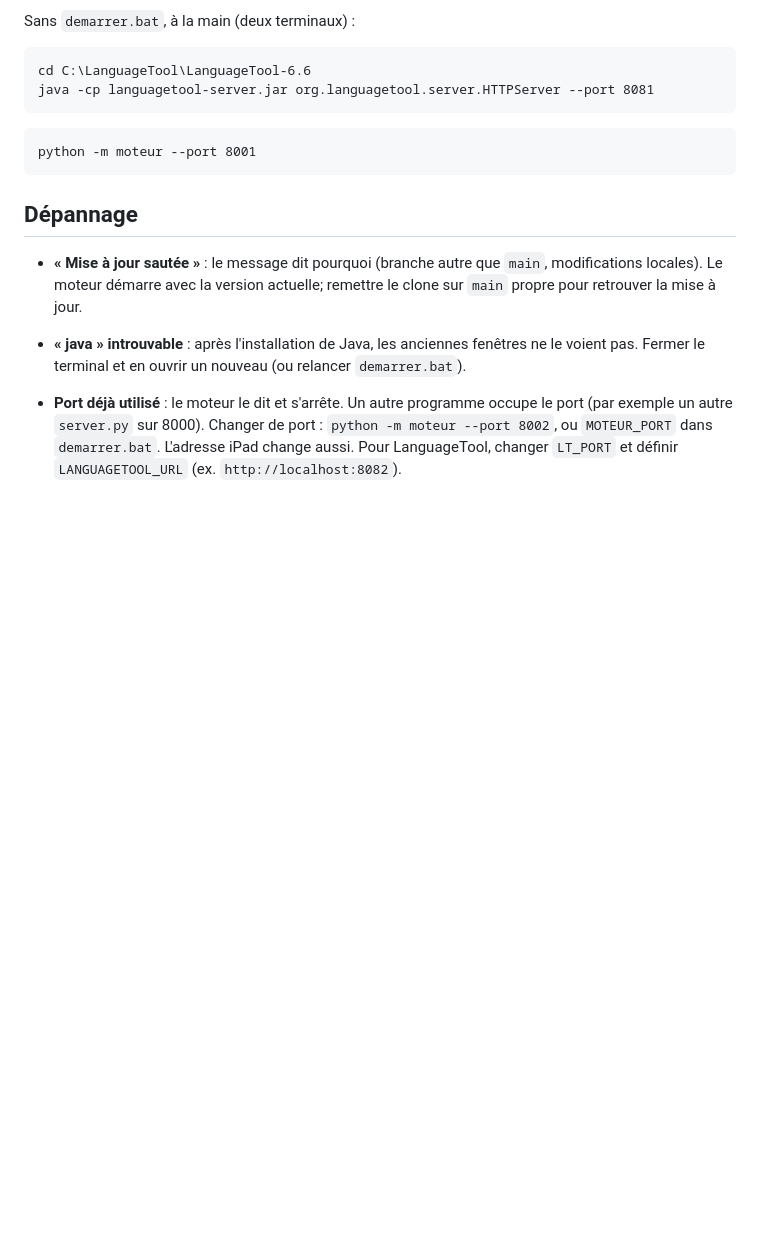
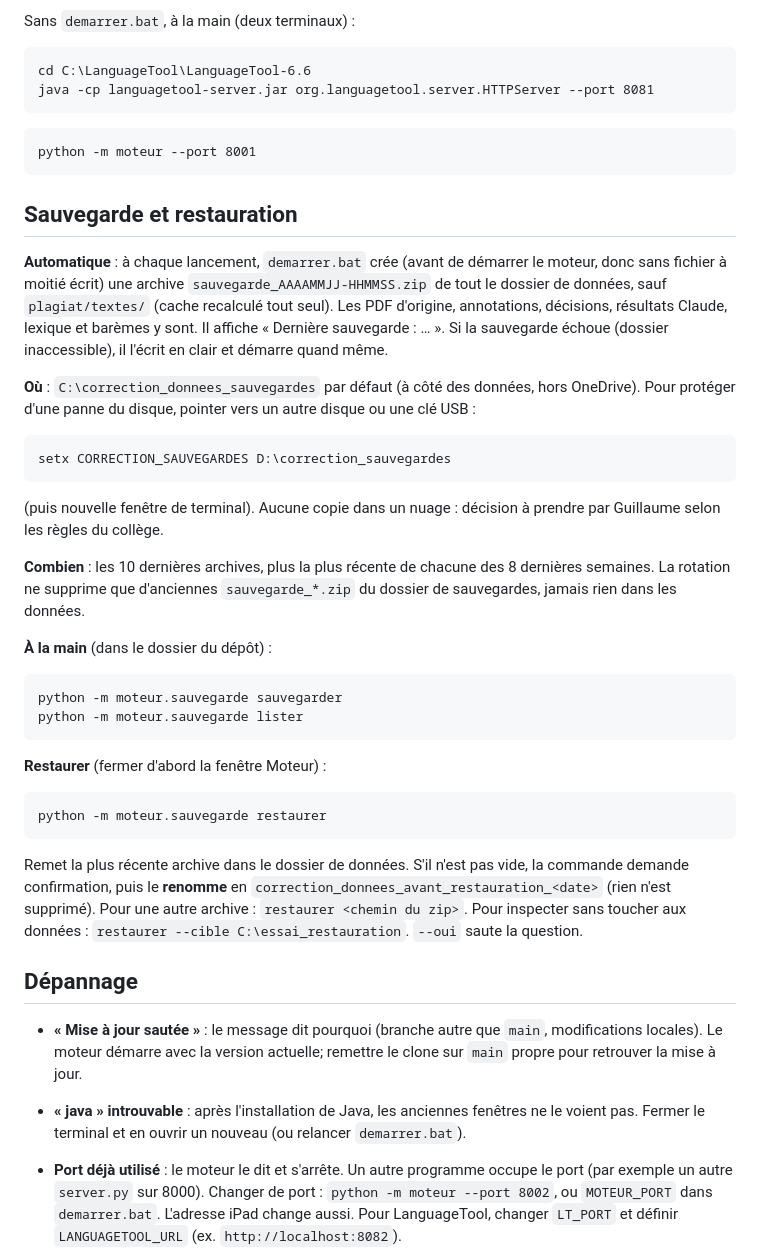
Before and after one commit to KingMoule/app_correction_gg, a Markdown page: docs/DEMARRAGE.md, the part around the change. Rendered like a GitHub page; blank space fills up the shorter version.

Commit message:
Docs : sauvegarde et restauration
Co-Authored-By: Claude Sonnet 5.5 <noreply@anthropic.com>

````diff
--- a/docs/DEMARRAGE.md
+++ b/docs/DEMARRAGE.md
@@ -36,6 +36,30 @@ java -cp languagetool-server.jar org.languagetool.server.HTTPServer --port 8081
 python -m moteur --port 8001
 ```
 
+## Sauvegarde et restauration
+
+**Automatique** : à chaque lancement, `demarrer.bat` crée (avant de démarrer le moteur, donc sans fichier à moitié écrit) une archive `sauvegarde_AAAAMMJJ-HHMMSS.zip` de tout le dossier de données, sauf `plagiat/textes/` (cache recalculé tout seul). Les PDF d'origine, annotations, décisions, résultats Claude, lexique et barèmes y sont. Il affiche « Dernière sauvegarde : … ». Si la sauvegarde échoue (dossier inaccessible), il l'écrit en clair et démarre quand même.
+
+**Où** : `C:\correction_donnees_sauvegardes` par défaut (à côté des données, hors OneDrive). Pour protéger d'une panne du disque, pointer vers un autre disque ou une clé USB :
+```
+setx CORRECTION_SAUVEGARDES D:\correction_sauvegardes
+```
+(puis nouvelle fenêtre de terminal). Aucune copie dans un nuage : décision à prendre par Guillaume selon les règles du collège.
+
+**Combien** : les 10 dernières archives, plus la plus récente de chacune des 8 dernières semaines. La rotation ne supprime que d'anciennes `sauvegarde_*.zip` du dossier de sauvegardes, jamais rien dans les données.
+
+**À la main** (dans le dossier du dépôt) :
+```
+python -m moteur.sauvegarde sauvegarder
+python -m moteur.sauvegarde lister
+```
+
+**Restaurer** (fermer d'abord la fenêtre Moteur) :
+```
+python -m moteur.sauvegarde restaurer
+```
+Remet la plus récente archive dans le dossier de données. S'il n'est pas vide, la commande demande confirmation, puis le **renomme** en `correction_donnees_avant_restauration_<date>` (rien n'est supprimé). Pour une autre archive : `restaurer <chemin du zip>`. Pour inspecter sans toucher aux données : `restaurer --cible C:\essai_restauration`. `--oui` saute la question.
+
 ## Dépannage
 
 - **« Mise à jour sautée »** : le message dit pourquoi (branche autre que `main`, modifications locales). Le moteur démarre avec la version actuelle; remettre le clone sur `main` propre pour retrouver la mise à jour.
````
Also changed, not shown: docs/ARCHITECTURE.md (+4 -0 lines), docs/PLAN.md (+1 -0 lines).
